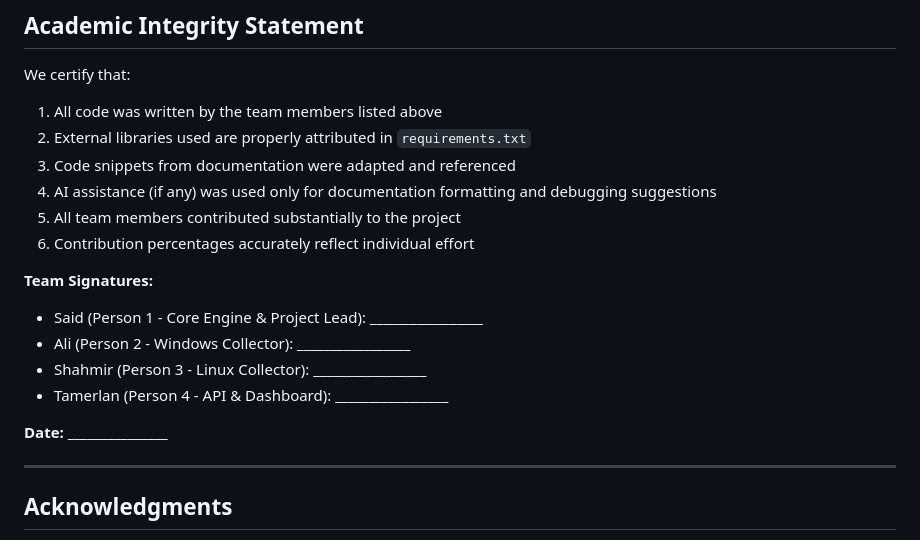
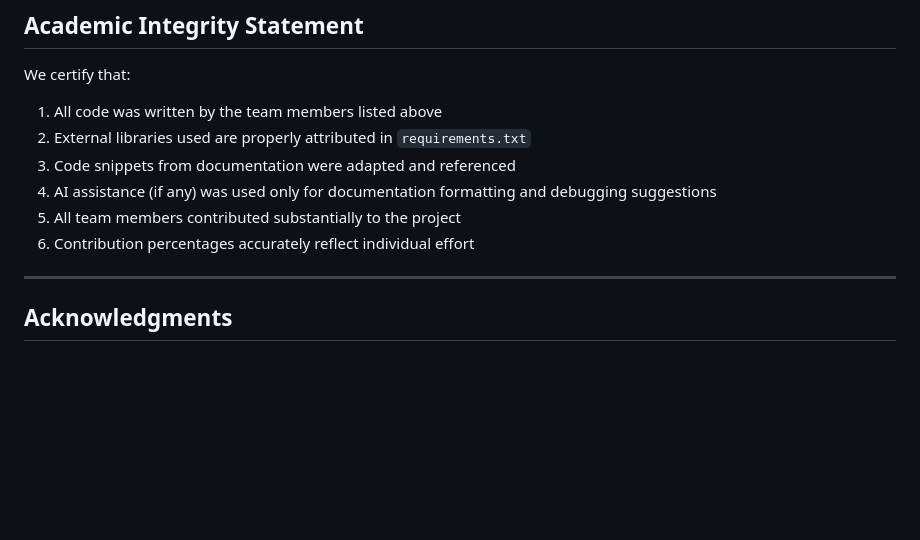
Before and after one commit to sssafeman/LOTL-Detector, a Markdown page: CONTRIBUTIONS.md, the part around the change. Drawn GitHub-style; blank space fills up the shorter version.

Commit message:
docs(contributions): minor documentation adjustments
- Small consistency and formatting updates
- Maintain existing contribution details
- No functional or behavioral changes

```diff
--- a/CONTRIBUTIONS.md
+++ b/CONTRIBUTIONS.md
@@ -575,15 +575,6 @@ We certify that:
 5. All team members contributed substantially to the project
 6. Contribution percentages accurately reflect individual effort
 
-**Team Signatures:**
-
-- Said (Person 1 - Core Engine & Project Lead): _________________
-- Ali (Person 2 - Windows Collector): _________________
-- Shahmir (Person 3 - Linux Collector): _________________
-- Tamerlan (Person 4 - API & Dashboard): _________________
-
-**Date:** _______________
-
 ---
 
 ## Acknowledgments
```
